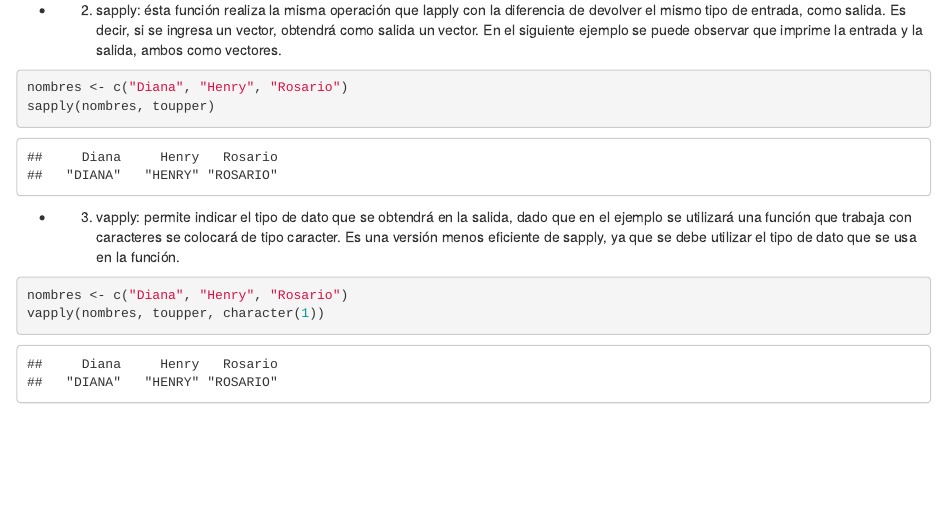
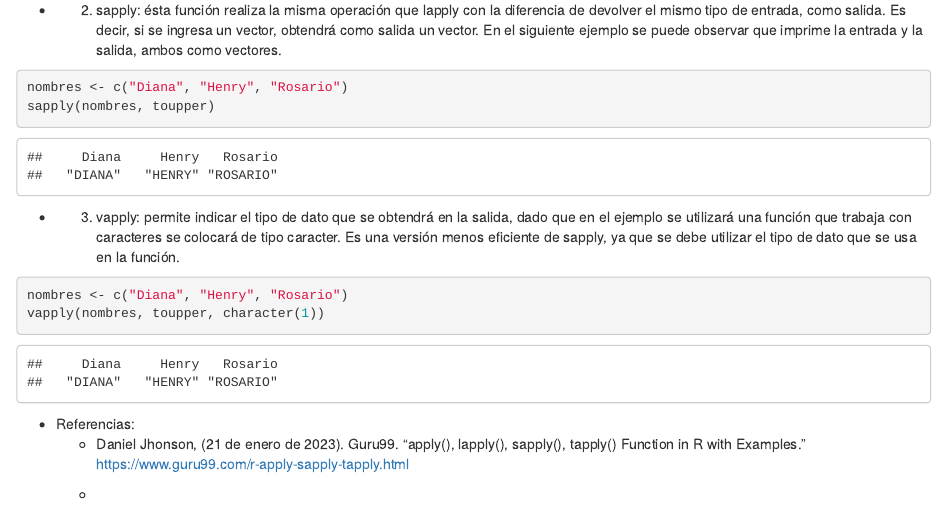
Before and after one commit to dlima2016/-Homeworks-R, an R Markdown document (Homework 2/Homework 2.Rmd): the page in a window 1100 px wide, from 1650 px down. Rendered offline with R 4.5, knitr and Pandoc, with nearby package versions.

Commit message:
Update Homework 2.Rmd

````diff
--- a/Homework 2/Homework 2.Rmd
+++ b/Homework 2/Homework 2.Rmd
@@ -83,3 +83,10 @@ vapply: permite indicar el tipo de dato que se obtendrá en la salida, dado que
 nombres <- c("Diana", "Henry", "Rosario")
 vapply(nombres, toupper, character(1))
 ```
+
+-
+  Referencias:
+  *
+    Daniel Jhonson, (21 de enero de 2023). Guru99. "apply(), lapply(), sapply(), tapply() Function in R with Examples." https://www.guru99.com/r-apply-sapply-tapply.html
+
+  *
````
